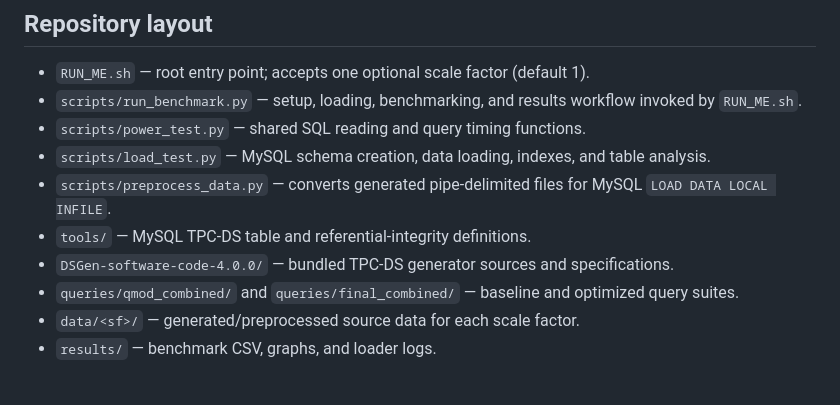
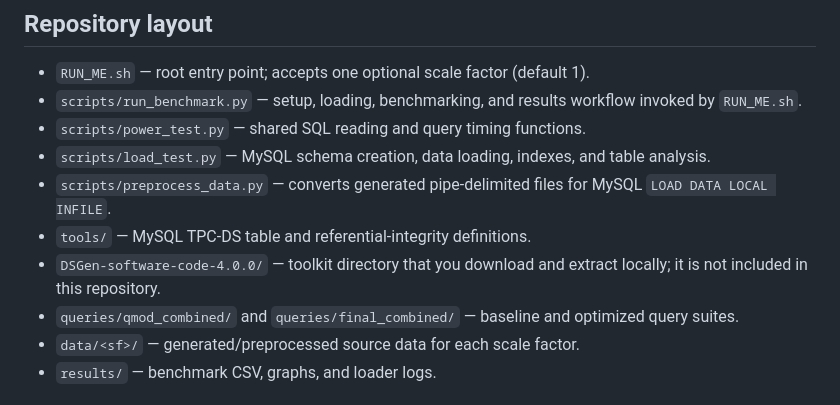
Before and after one commit to revilo04/TPC-DS-MySQL-Benchmark, a Markdown page: README.md, the part around one of its changes. GitHub-like rendering.

```diff
--- a/README.md
+++ b/README.md
@@ -164,8 +169,8 @@ the reported database/query issue before treating that run as complete.
 - `scripts/preprocess_data.py` — converts generated pipe-delimited files for
   MySQL `LOAD DATA LOCAL INFILE`.
 - `tools/` — MySQL TPC-DS table and referential-integrity definitions.
-- `DSGen-software-code-4.0.0/` — bundled TPC-DS generator sources and
-  specifications.
+- `DSGen-software-code-4.0.0/` — toolkit directory that you download and
+  extract locally; it is not included in this repository.
 - `queries/qmod_combined/` and `queries/final_combined/` — baseline and
   optimized query suites.
 - `data/<sf>/` — generated/preprocessed source data for each scale factor.
```
Also changed, not shown: other parts of README.md (+16 -10 lines).
